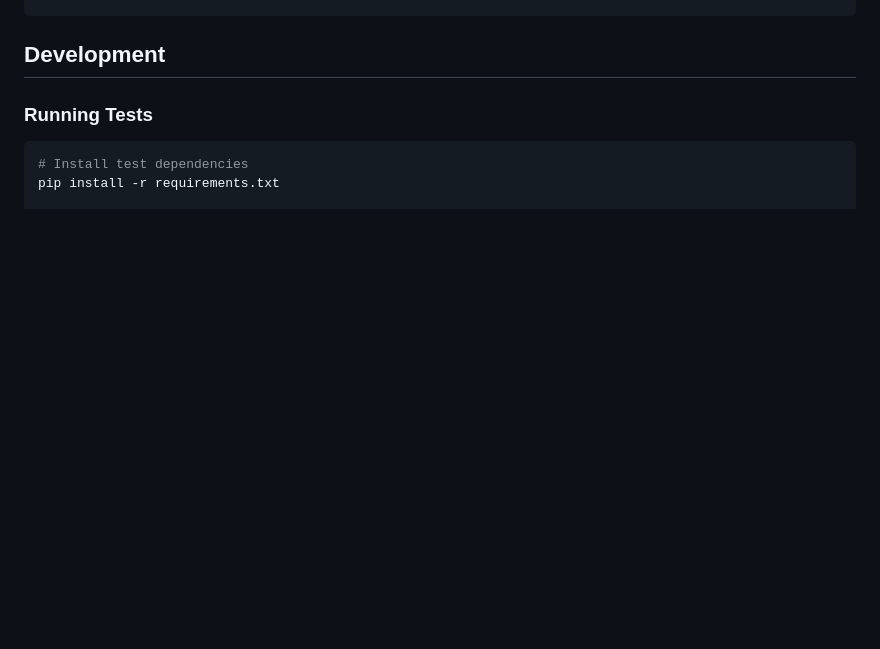
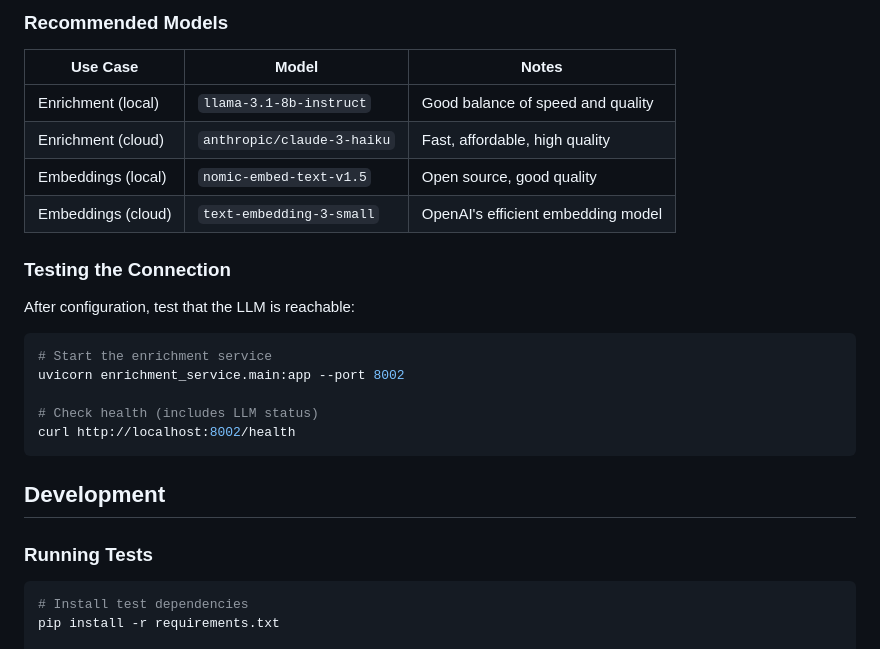
Before and after one commit to jquacinella/tab-mangement, a Markdown page: README.md, the part around one of its changes. GitHub-like rendering; blank space fills up the shorter version.

````diff
--- a/README.md
+++ b/README.md
@@ -351,3 +436,24 @@ ENRICHMENT_SERVICE_URL=http://localhost:8002
+### Recommended Models
+
+| Use Case | Model | Notes |
+|----------|-------|-------|
+| Enrichment (local) | `llama-3.1-8b-instruct` | Good balance of speed and quality |
+| Enrichment (cloud) | `anthropic/claude-3-haiku` | Fast, affordable, high quality |
+| Embeddings (local) | `nomic-embed-text-v1.5` | Open source, good quality |
+| Embeddings (cloud) | `text-embedding-3-small` | OpenAI's efficient embedding model |
+
+### Testing the Connection
+
+After configuration, test that the LLM is reachable:
+
+```bash
+# Start the enrichment service
+uvicorn enrichment_service.main:app --port 8002
+
+# Check health (includes LLM status)
+curl http://localhost:8002/health
+```
+
 ## Development
 
 ### Running Tests
````
Also changed, not shown: other parts of README.md (+85 -0 lines).
